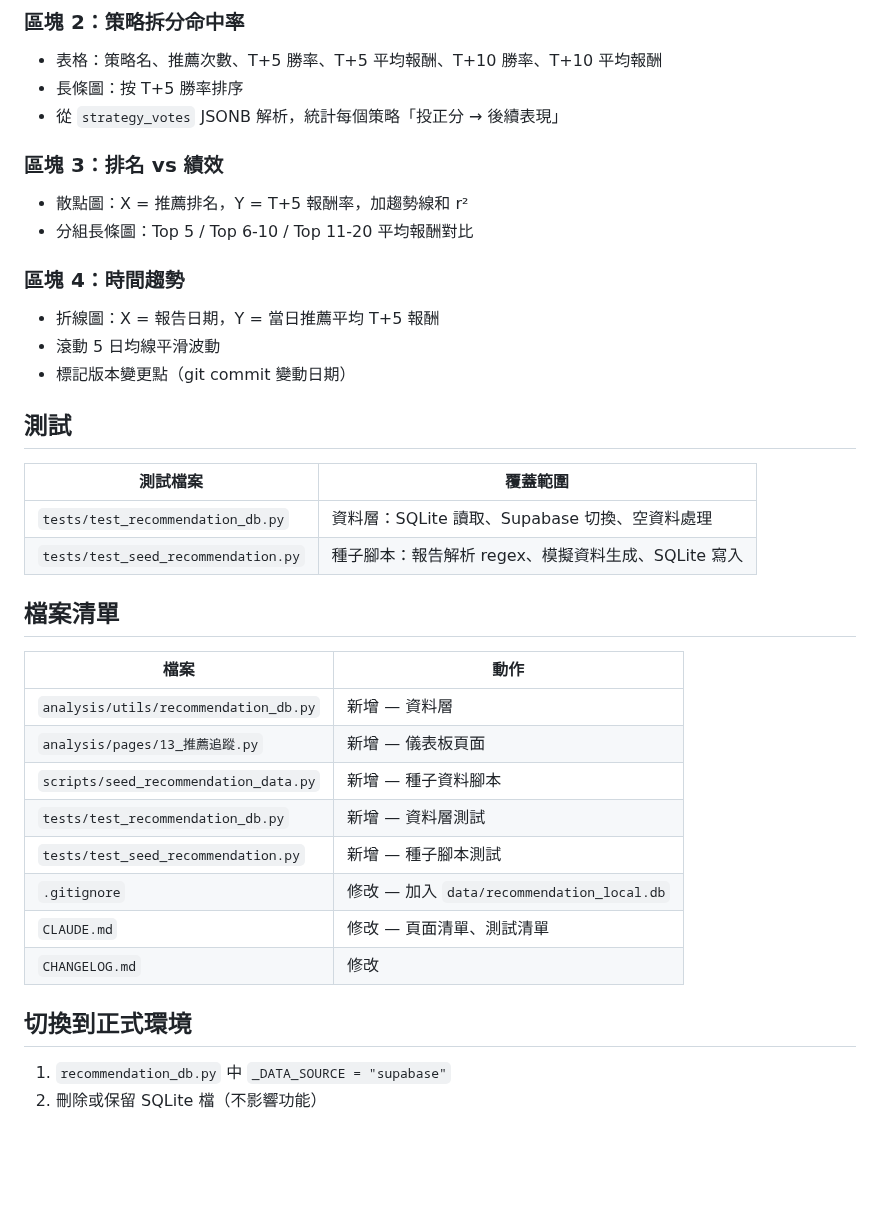
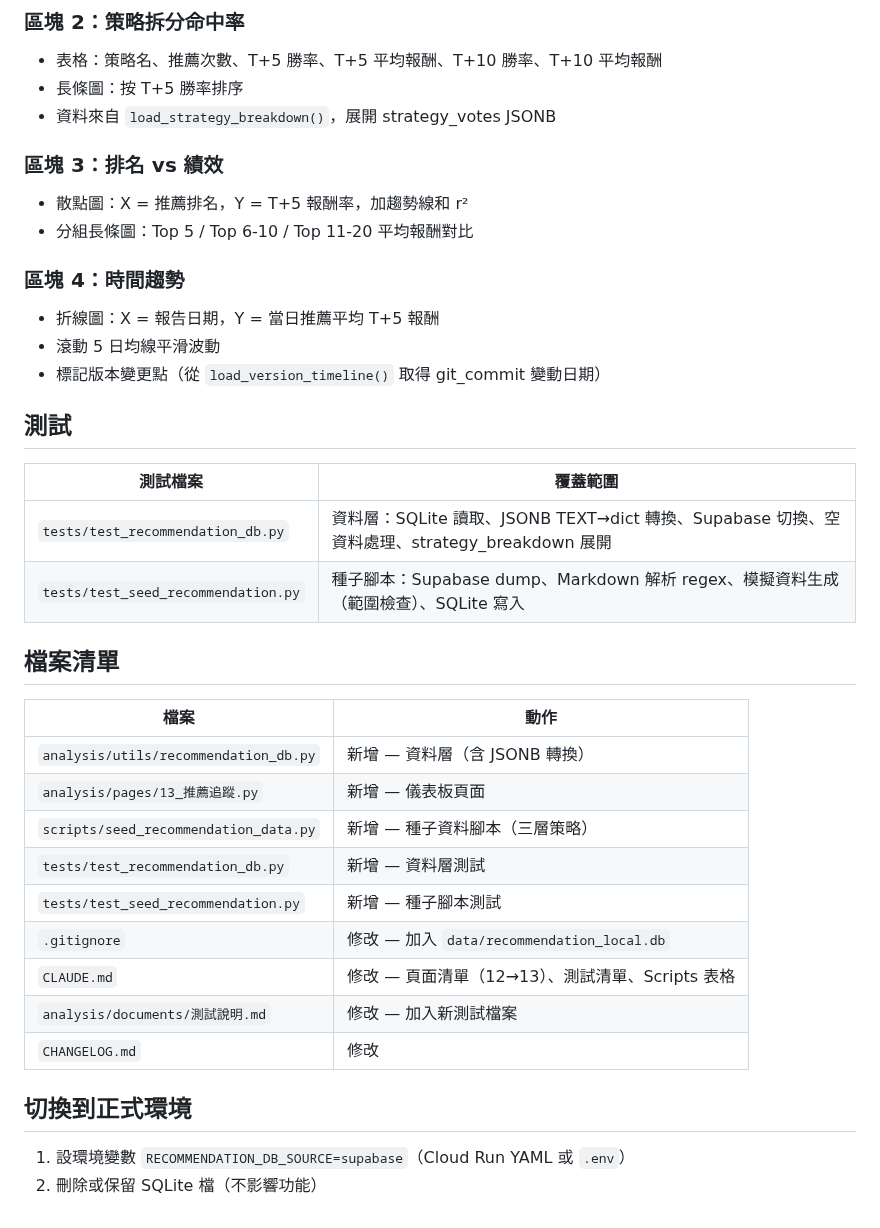
Before and after one commit to ken19960728ken/Stock_analysis, a Markdown page: docs/plans/2026-03-20-recommendation-dashboard-design.md, the part around one of its changes. GitHub-like rendering; blank space fills up the shorter version.

```diff
--- a/docs/plans/2026-03-20-recommendation-dashboard-design.md
+++ b/docs/plans/2026-03-20-recommendation-dashboard-design.md
@@ -74,7 +103,7 @@ uv run python scripts/seed_recommendation_data.py --days 60    # 補模擬到 60
 ### 區塊 2：策略拆分命中率
 - 表格：策略名、推薦次數、T+5 勝率、T+5 平均報酬、T+10 勝率、T+10 平均報酬
 - 長條圖：按 T+5 勝率排序
-- 從 `strategy_votes` JSONB 解析，統計每個策略「投正分 → 後續表現」
+- 資料來自 `load_strategy_breakdown()`，展開 strategy_votes JSONB
 
 ### 區塊 3：排名 vs 績效
 - 散點圖：X = 推薦排名，Y = T+5 報酬率，加趨勢線和 r²
@@ -83,29 +112,30 @@ uv run python scripts/seed_recommendation_data.py --days 60    # 補模擬到 60
 ### 區塊 4：時間趨勢
 - 折線圖：X = 報告日期，Y = 當日推薦平均 T+5 報酬
 - 滾動 5 日均線平滑波動
-- 標記版本變更點（git commit 變動日期）
+- 標記版本變更點（從 `load_version_timeline()` 取得 git_commit 變動日期）
 
 ## 測試
 
 | 測試檔案 | 覆蓋範圍 |
 |---------|---------|
-| `tests/test_recommendation_db.py` | 資料層：SQLite 讀取、Supabase 切換、空資料處理 |
-| `tests/test_seed_recommendation.py` | 種子腳本：報告解析 regex、模擬資料生成、SQLite 寫入 |
+| `tests/test_recommendation_db.py` | 資料層：SQLite 讀取、JSONB TEXT→dict 轉換、Supabase 切換、空資料處理、strategy_breakdown 展開 |
+| `tests/test_seed_recommendation.py` | 種子腳本：Supabase dump、Markdown 解析 regex、模擬資料生成（範圍檢查）、SQLite 寫入 |
 
 ## 檔案清單
 
 | 檔案 | 動作 |
 |------|------|
-| `analysis/utils/recommendation_db.py` | 新增 — 資料層 |
+| `analysis/utils/recommendation_db.py` | 新增 — 資料層（含 JSONB 轉換） |
 | `analysis/pages/13_推薦追蹤.py` | 新增 — 儀表板頁面 |
-| `scripts/seed_recommendation_data.py` | 新增 — 種子資料腳本 |
+| `scripts/seed_recommendation_data.py` | 新增 — 種子資料腳本（三層策略） |
 | `tests/test_recommendation_db.py` | 新增 — 資料層測試 |
 | `tests/test_seed_recommendation.py` | 新增 — 種子腳本測試 |
 | `.gitignore` | 修改 — 加入 `data/recommendation_local.db` |
-| `CLAUDE.md` | 修改 — 頁面清單、測試清單 |
+| `CLAUDE.md` | 修改 — 頁面清單（12→13）、測試清單、Scripts 表格 |
+| `analysis/documents/測試說明.md` | 修改 — 加入新測試檔案 |
 | `CHANGELOG.md` | 修改 |
 
 ## 切換到正式環境
 
-1. `recommendation_db.py` 中 `_DATA_SOURCE = "supabase"`
+1. 設環境變數 `RECOMMENDATION_DB_SOURCE=supabase`（Cloud Run YAML 或 `.env`）
 2. 刪除或保留 SQLite 檔（不影響功能）
```
Also changed, not shown: other parts of docs/plans/2026-03-20-recommendation-dashboard-design.md (+48 -19 lines).
